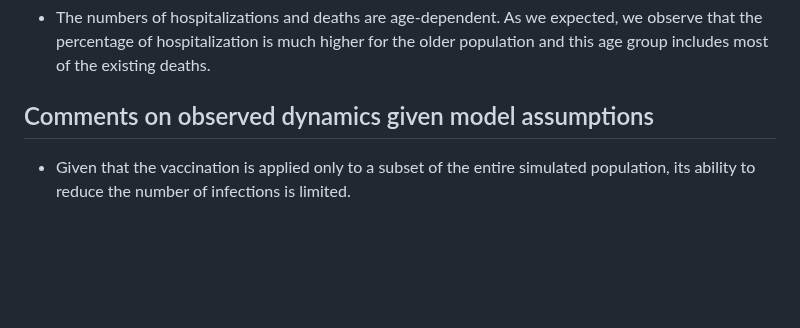
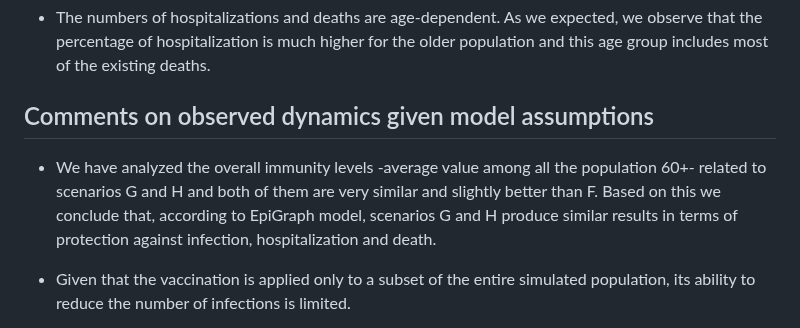
Before and after one commit to european-modelling-hubs/covid19-scenario-hub-europe, a Markdown page: model-abstracts/2023-08-01/2023-08-20-UC3M-Epigraph-Abstract.md, the part around the change. Rendered like a GitHub page; blank space fills up the shorter version.

```diff
--- a/model-abstracts/2023-08-01/2023-08-20-UC3M-Epigraph-Abstract.md
+++ b/model-abstracts/2023-08-01/2023-08-20-UC3M-Epigraph-Abstract.md
@@ -18,6 +18,7 @@ We have modelled the eight scenarios of Round 5 with an upgraded version of EpiG
 
 ## Comments on observed dynamics given model assumptions
 
+* We have analyzed the overall immunity levels -average value among all the population 60+- related to scenarios G and H and both of them are very similar and slightly better than F. Based on this we conclude that, according to EpiGraph model, scenarios G and H produce similar results in terms of protection against infection, hospitalization and death.
 
 * Given that the vaccination is applied only to a subset of the entire simulated population, its ability to reduce the number of infections is limited.
 
```
